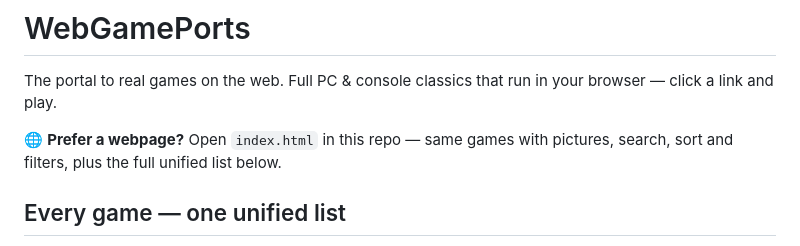
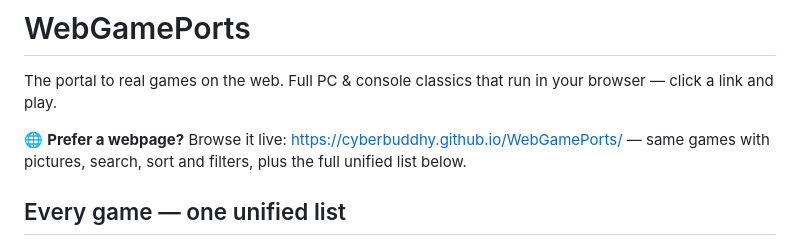
Before and after one commit to cyberbuddhy/WebGamePorts, a Markdown page: README.md, the part around the change. GitHub-like rendering.

Commit message:
README: link the live page instead of opening index.html locally

```diff
--- a/README.md
+++ b/README.md
@@ -2,7 +2,7 @@
 
 The portal to real games on the web. Full PC & console classics that run in your browser — click a link and play.
 
-🌐 **Prefer a webpage?** Open `index.html` in this repo — same games with pictures, search, sort and filters, plus the full unified list below.
+🌐 **Prefer a webpage?** Browse it live: https://cyberbuddhy.github.io/WebGamePorts/ — same games with pictures, search, sort and filters, plus the full unified list below.
 
 ## Every game — one unified list
 
```
